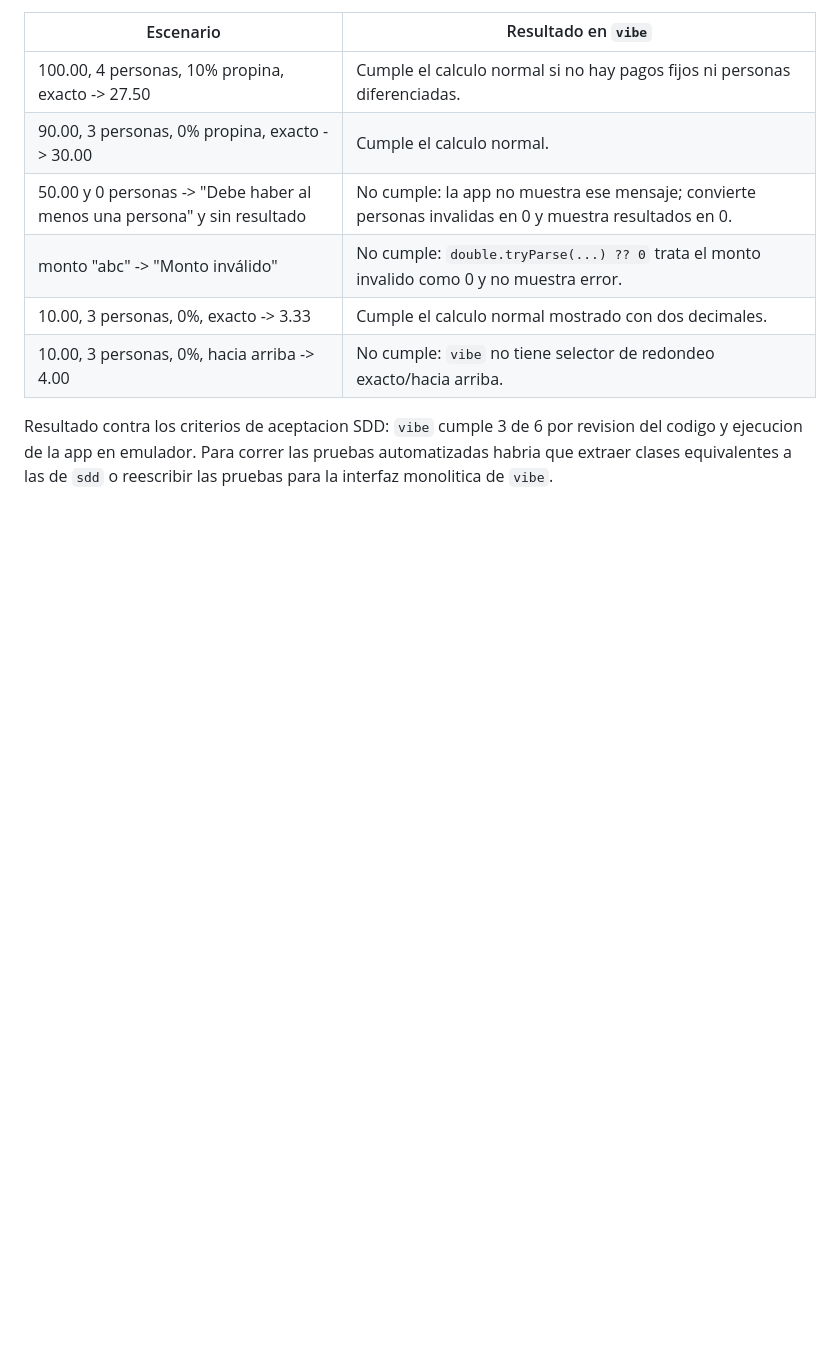
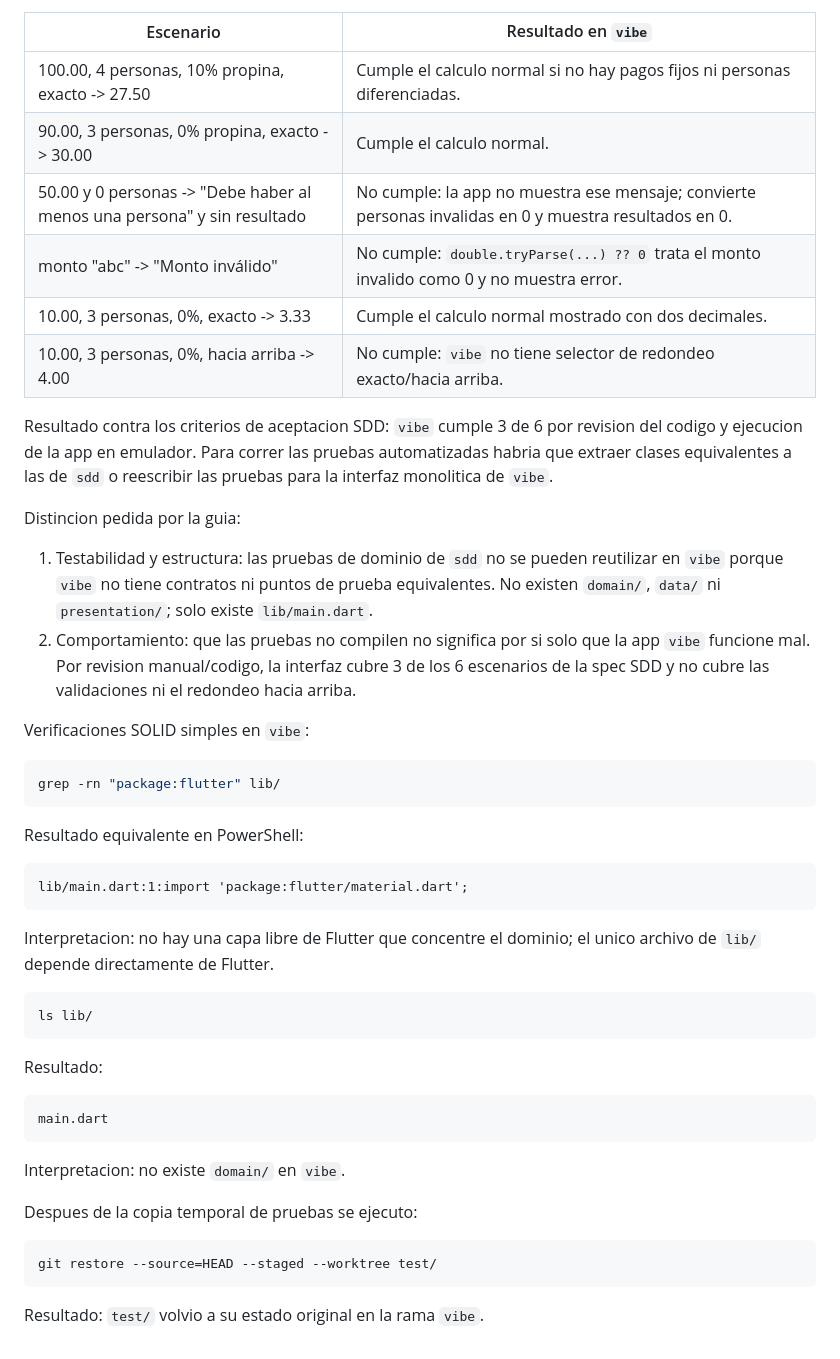
Before and after one commit to BrisneyRod/Clase-ProgramacionApss2026, a Markdown page: bitacora.md, the part around the change. GitHub-like rendering; blank space fills up the shorter version.

Commit message:
bitacora: testabilidad y solid en vibe

````diff
--- a/bitacora.md
+++ b/bitacora.md
@@ -142,3 +142,49 @@ Resultado contra los criterios de aceptacion SDD: `vibe` cumple 3 de 6 por
 revision del codigo y ejecucion de la app en emulador. Para correr las pruebas
 automatizadas habria que extraer clases equivalentes a las de `sdd` o reescribir
 las pruebas para la interfaz monolitica de `vibe`.
+
+Distincion pedida por la guia:
+
+1. Testabilidad y estructura: las pruebas de dominio de `sdd` no se pueden
+   reutilizar en `vibe` porque `vibe` no tiene contratos ni puntos de prueba
+   equivalentes. No existen `domain/`, `data/` ni `presentation/`; solo existe
+   `lib/main.dart`.
+2. Comportamiento: que las pruebas no compilen no significa por si solo que la
+   app `vibe` funcione mal. Por revision manual/codigo, la interfaz cubre 3 de
+   los 6 escenarios de la spec SDD y no cubre las validaciones ni el redondeo
+   hacia arriba.
+
+Verificaciones SOLID simples en `vibe`:
+
+```bash
+grep -rn "package:flutter" lib/
+```
+
+Resultado equivalente en PowerShell:
+
+```text
+lib/main.dart:1:import 'package:flutter/material.dart';
+```
+
+Interpretacion: no hay una capa libre de Flutter que concentre el dominio; el
+unico archivo de `lib/` depende directamente de Flutter.
+
+```bash
+ls lib/
+```
+
+Resultado:
+
+```text
+main.dart
+```
+
+Interpretacion: no existe `domain/` en `vibe`.
+
+Despues de la copia temporal de pruebas se ejecuto:
+
+```bash
+git restore --source=HEAD --staged --worktree test/
+```
+
+Resultado: `test/` volvio a su estado original en la rama `vibe`.
````
